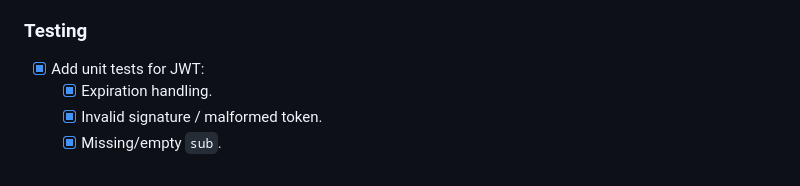
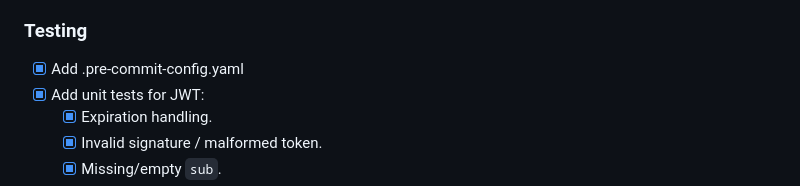
Before and after one commit to Brice-Engineering-Projects/Cost-Query-Pro, a Markdown page: docs/diary_logs/diary_log.md, the part around the change. Drawn GitHub-style.

Commit message:
docs: update progress checklist

```diff
--- a/docs/diary_logs/diary_log.md
+++ b/docs/diary_logs/diary_log.md
@@ -313,6 +313,7 @@ def register(...): ...
 - [ ] Return **201 Created** for `POST /api/v1/auth/register` (optional, but recommended).
 
 ### Testing
+- [x] Add .pre-commit-config.yaml
 - [x] Add unit tests for JWT:
   - [x] Expiration handling.
   - [x] Invalid signature / malformed token.
```
